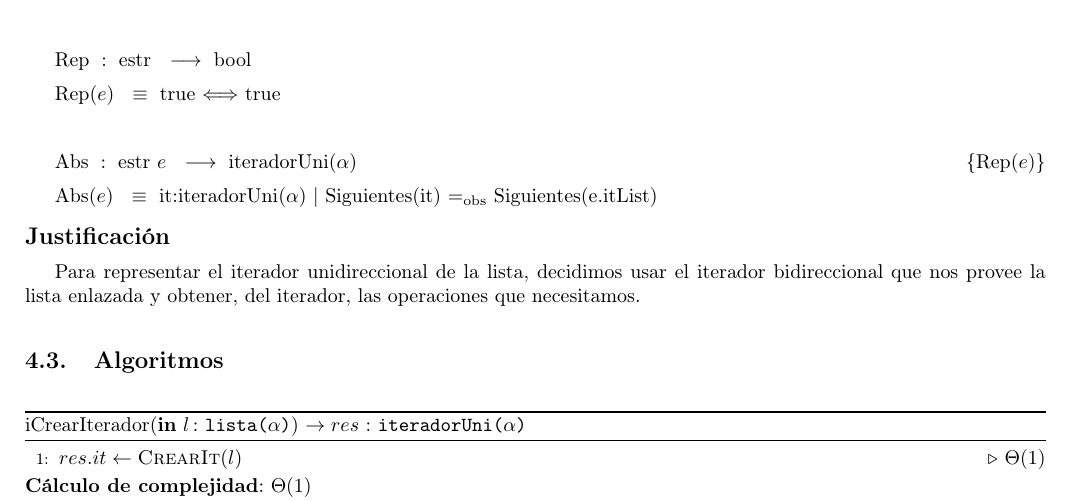
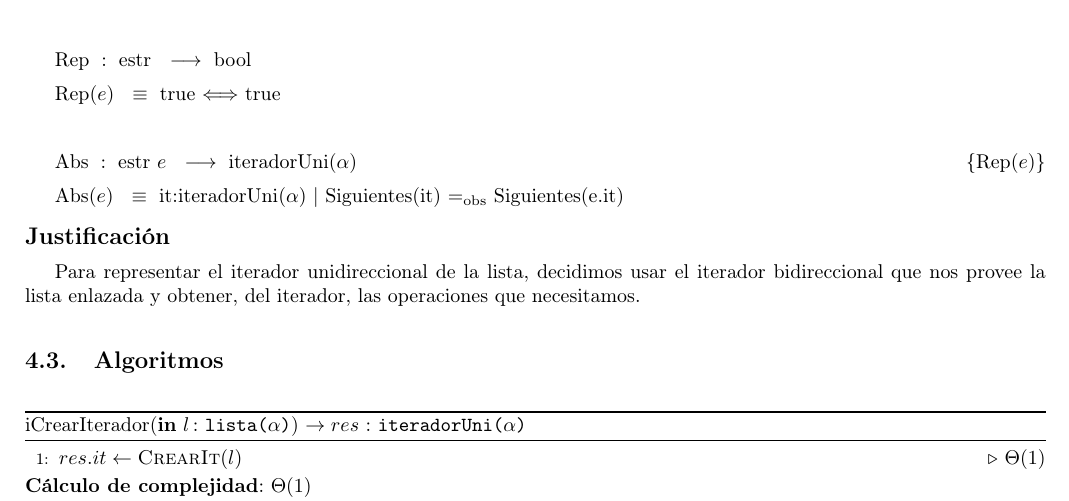
Before and after one commit to sizcovich/TPs-AlgoritmosII, a LaTeX document (tp2/main.tex): part of page 19 of 20, cut so that both start at the same text. Compiled offline with pdfLaTeX.

Commit message:
Arregle lo que tanto me rompen las pelotas del maldito nombre

```diff
--- a/tp2/main.tex
+++ b/tp2/main.tex
@@ -1183,7 +1183,7 @@ Para representar el \'arbol de categor\'ias elegimos esta estructura por los sig
 
 	\begin{Estructura}{iteradorUni($\alpha$)}
 		\begin{Tupla}
-			\tupItem{itList}{itLista($\alpha$)}
+			\tupItem{it}{itLista($\alpha$)}
 		\end{Tupla}
 	\end{Estructura}
 
@@ -1193,7 +1193,7 @@ Para representar el \'arbol de categor\'ias elegimos esta estructura por los sig
 
 \tadAlinearFunciones{Abs}{estr\ e}
 \tadAlinearAxiomas{Abs(e)}
-\AbsFc{iteradorUni($\alpha$)}{it:iteradorUni($\alpha$) $|$ Siguientes(it) $\igobs$ Siguientes(e.itList)}
+\AbsFc{iteradorUni($\alpha$)}{it:iteradorUni($\alpha$) $|$ Siguientes(it) $\igobs$ Siguientes(e.it)}
 
 \modTitulo{Justificaci\'on}
 Para representar el iterador unidireccional de la lista, decidimos usar el iterador bidireccional que nos provee la lista enlazada y obtener, del iterador, las operaciones que necesitamos.
```
